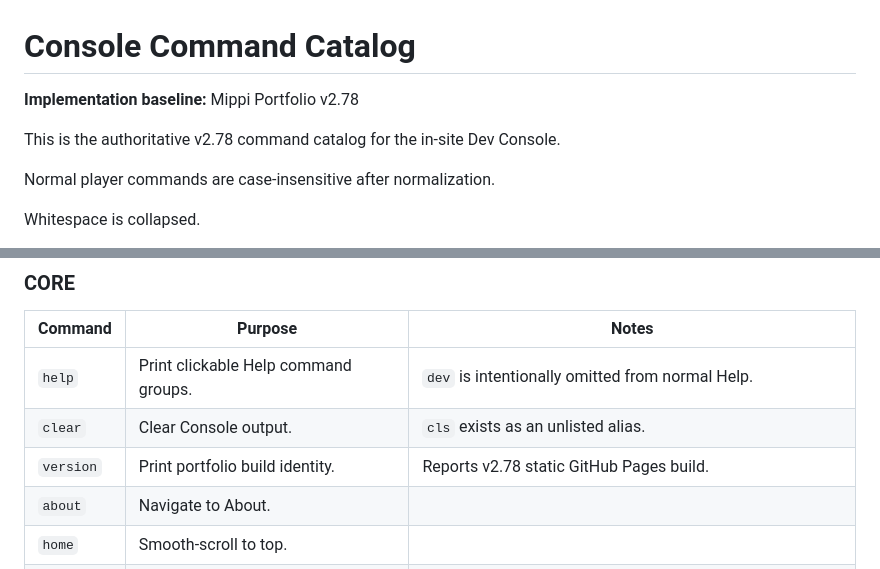
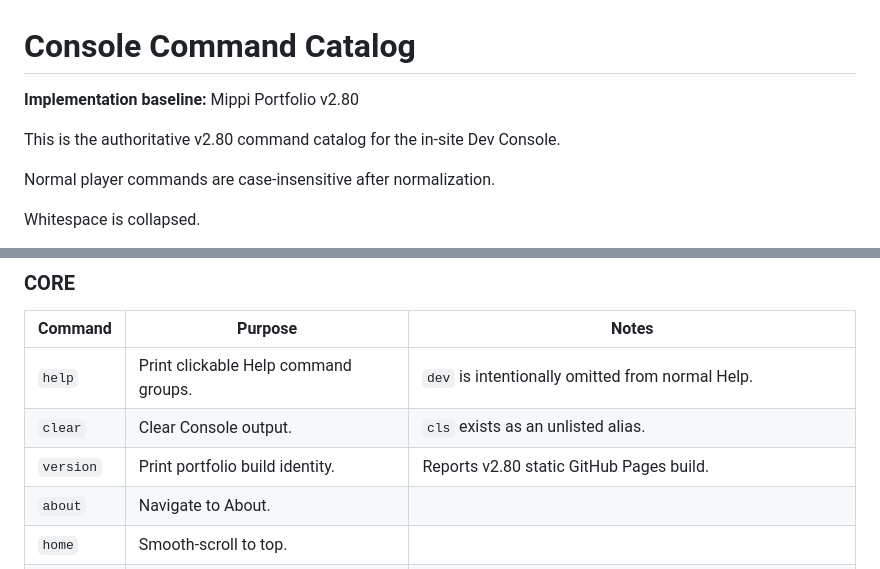
Before and after one commit to mippi-the-dork/mippi-the-dork.github.io, a Markdown page: docs/CONSOLE_COMMAND_CATALOG.md, 2 parts joined by grey strips. Drawn GitHub-style.

Commit message:
Update v2.80 cross-system documentation

```diff
--- a/docs/CONSOLE_COMMAND_CATALOG.md
+++ b/docs/CONSOLE_COMMAND_CATALOG.md
@@ -1,8 +1,8 @@
 # Console Command Catalog
 
-**Implementation baseline:** Mippi Portfolio v2.78
+**Implementation baseline:** Mippi Portfolio v2.80
 
-This is the authoritative v2.78 command catalog for the in-site Dev Console.
+This is the authoritative v2.80 command catalog for the in-site Dev Console.
 
 Normal player commands are case-insensitive after normalization.
 
@@ -18,7 +18,7 @@ The backtick or tilde key toggles the Console when the command input is not alre
 | --- | --- | --- |
 | `help` | Print clickable Help command groups. | `dev` is intentionally omitted from normal Help. |
 | `clear` | Clear Console output. | `cls` exists as an unlisted alias. |
-| `version` | Print portfolio build identity. | Reports v2.78 static GitHub Pages build. |
+| `version` | Print portfolio build identity. | Reports v2.80 static GitHub Pages build. |
 | `about` | Navigate to About. | |
 | `home` | Smooth-scroll to top. | |
 | `top` | Smooth-scroll to top. | Alias-like navigation command. |
```
